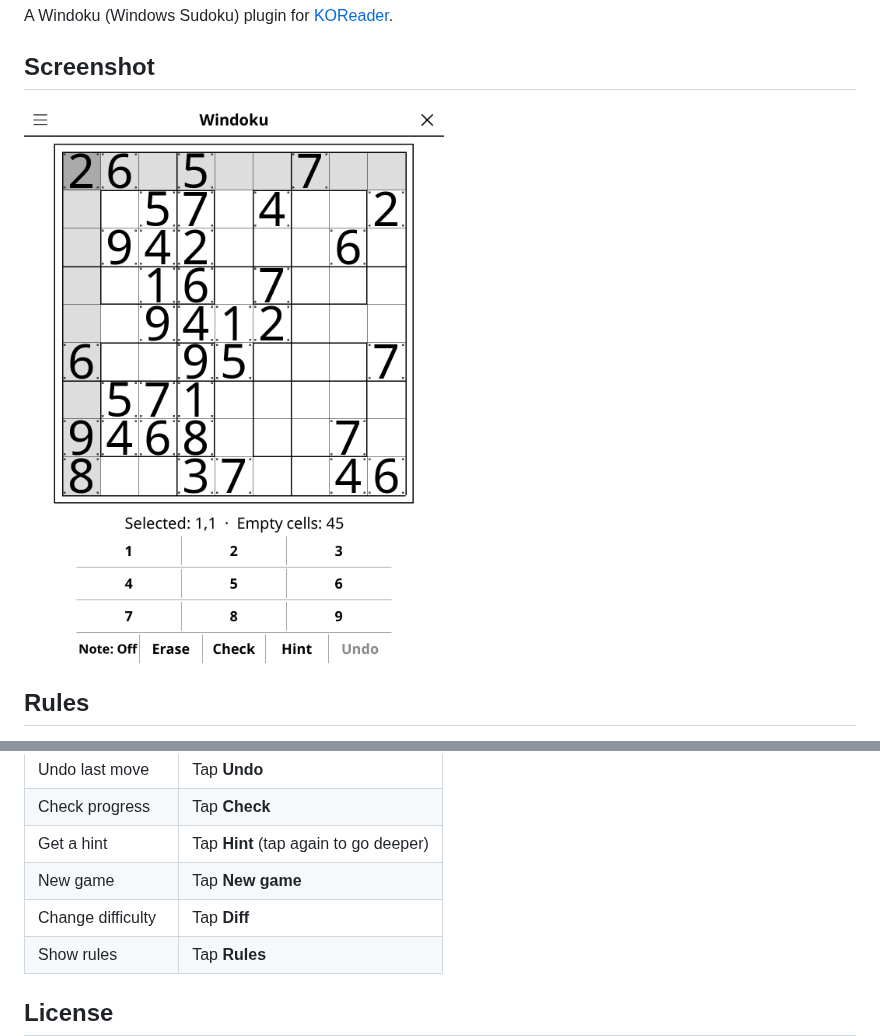
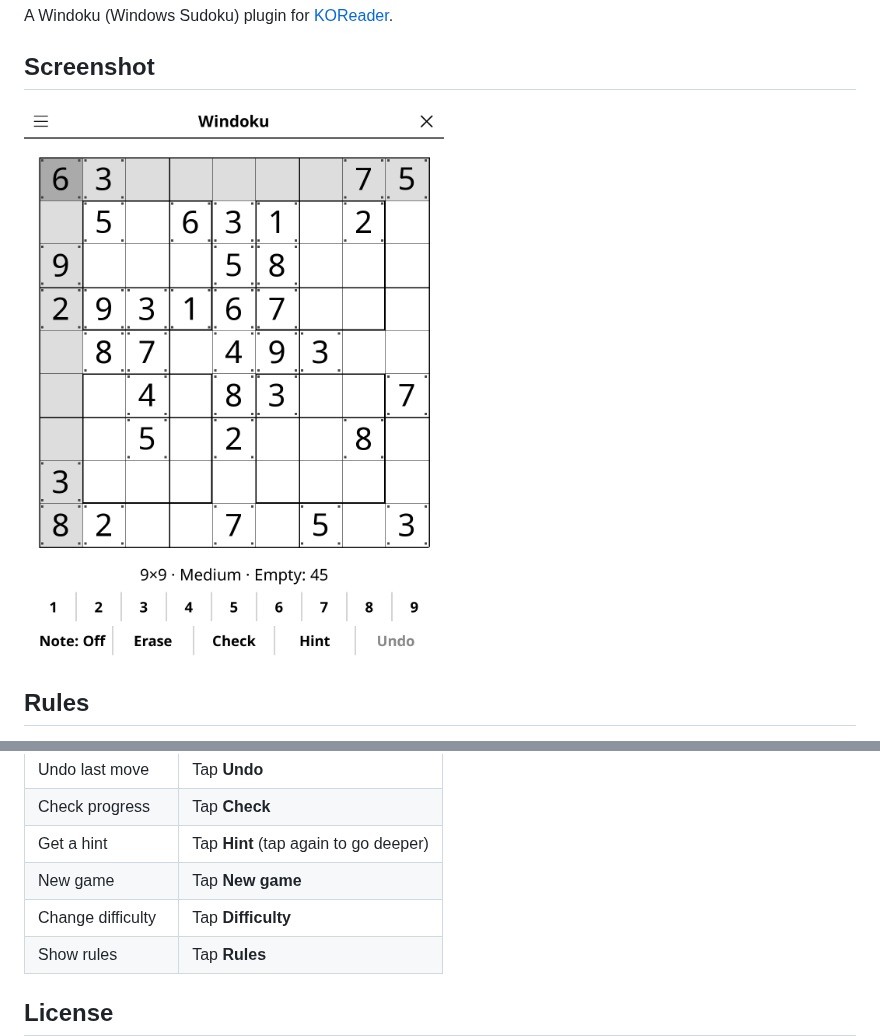
Before and after one commit to t2ym5u/windoku.koplugin, a Markdown page: README.md, 2 parts joined by grey strips. GitHub-like rendering; pictures changed too: images/windoku.png.

```diff
--- a/README.md
+++ b/README.md
@@ -40,7 +40,7 @@ Standard 9×9 Sudoku rules plus four extra "window" 3×3 regions (one highlighte
 | Check progress | Tap **Check** |
 | Get a hint | Tap **Hint** (tap again to go deeper) |
 | New game | Tap **New game** |
-| Change difficulty | Tap **Diff** |
+| Change difficulty | Tap **Difficulty** |
 | Show rules | Tap **Rules** |
 
 ## License
```
Also changed, not shown: CHANGELOG.md (+19 -0 lines), 3 other files.
